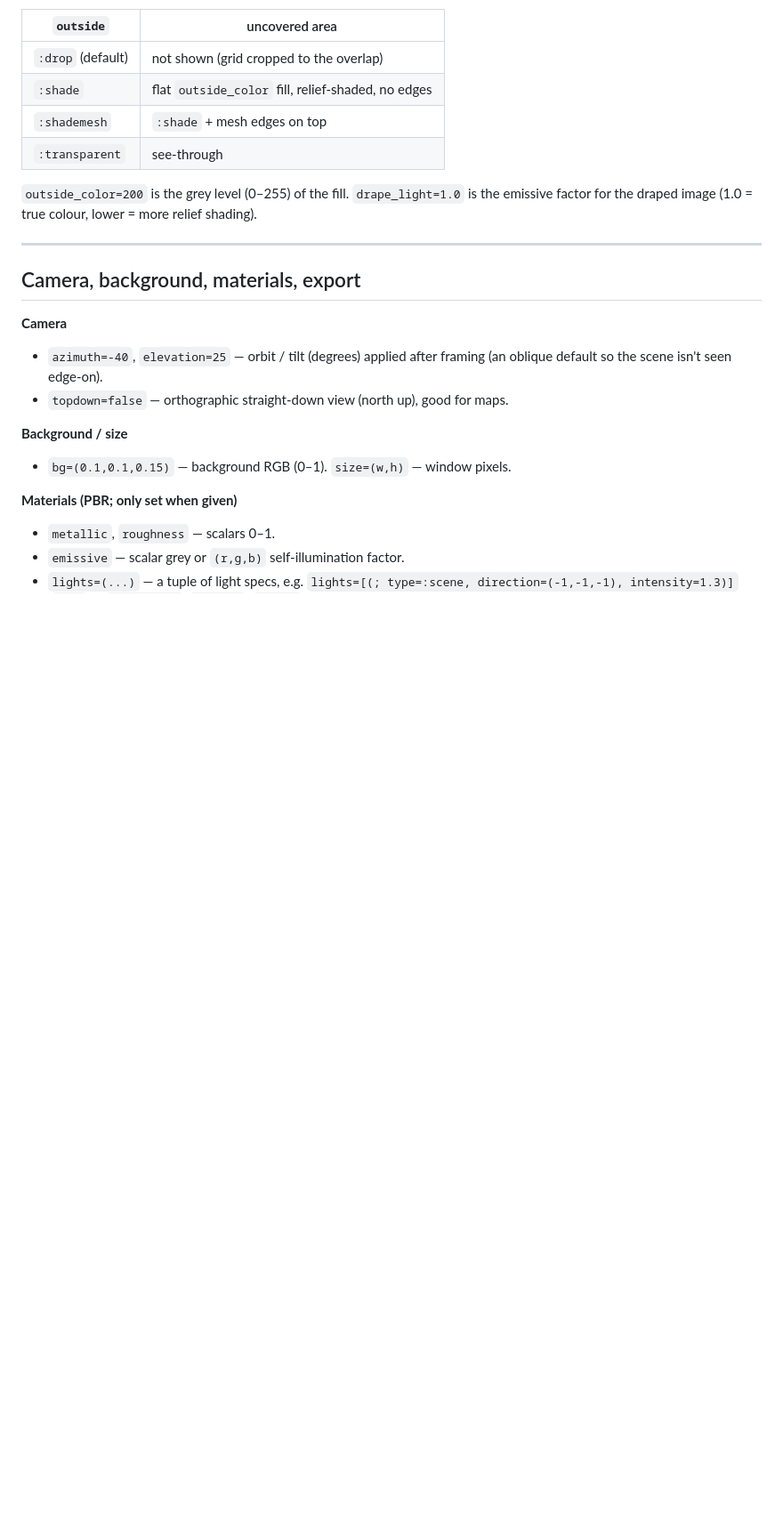
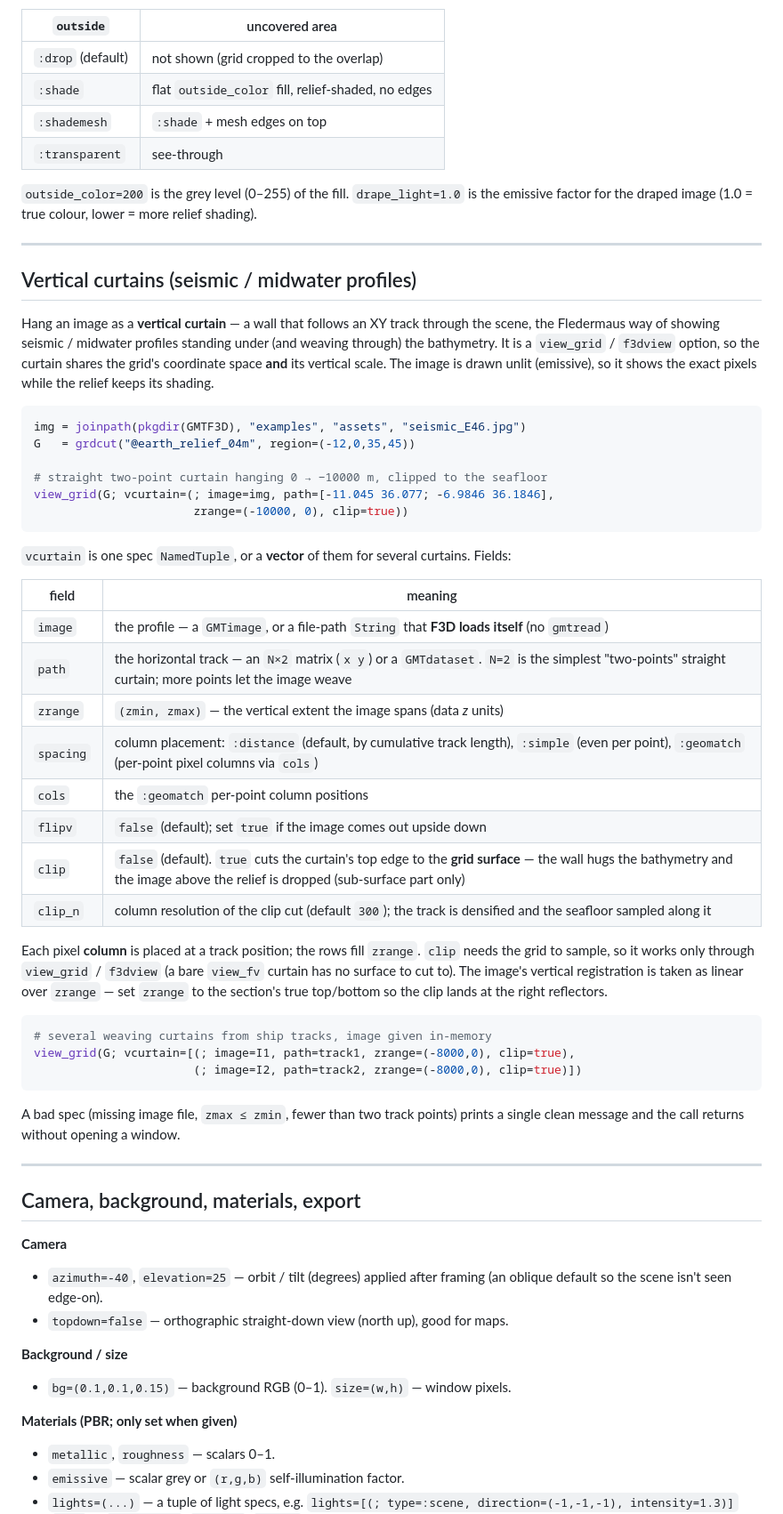
Before and after one commit to joa-quim/GMTF3D.jl, a Markdown page: docs/src/viewer3d.md, the part around one of its changes. Shown at 89% size. GitHub-like rendering; blank space fills up the shorter version.

Commit message:
docs: document the vcurtain option in viewer3d.md
Add a "Vertical curtains (seismic / midwater profiles)" section to the manual:
the vcurtain= spec fields (image, path, zrange, spacing, cols, flipv, clip,
clip_n), the two-points vs weaving-track forms, clip-to-surface, and a worked
earth_relief example. Also list vcurtain= in the view_grid signature and the
Contents.

Co-Authored-By: Claude Opus 4.8 <noreply@anthropic.com>

````diff
--- a/docs/src/viewer3d.md
+++ b/docs/src/viewer3d.md
@@ -262,6 +263,55 @@ grid area **not** covered by the image:
 `outside_color=200` is the grey level (0–255) of the fill. `drape_light=1.0` is the
 emissive factor for the draped image (1.0 = true colour, lower = more relief
 shading).
+
+---
+
+## Vertical curtains (seismic / midwater profiles)
+
+Hang an image as a **vertical curtain** — a wall that follows an XY track through
+the scene, the Fledermaus way of showing seismic / midwater profiles standing
+under (and weaving through) the bathymetry. It is a `view_grid` / `f3dview`
+option, so the curtain shares the grid's coordinate space **and** its vertical
+scale. The image is drawn unlit (emissive), so it shows the exact pixels while the
+relief keeps its shading.
+
+```julia
+img = joinpath(pkgdir(GMTF3D), "examples", "assets", "seismic_E46.jpg")
+G   = grdcut("@earth_relief_04m", region=(-12,0,35,45))
+
+# straight two-point curtain hanging 0 → −10000 m, clipped to the seafloor
+view_grid(G; vcurtain=(; image=img, path=[-11.045 36.077; -6.9846 36.1846],
+                       zrange=(-10000, 0), clip=true))
+```
+
+`vcurtain` is one spec `NamedTuple`, or a **vector** of them for several curtains.
+Fields:
+
+| field | meaning |
+|-------|---------|
+| `image` | the profile — a `GMTimage`, or a file-path `String` that **F3D loads itself** (no `gmtread`) |
+| `path` | the horizontal track — an `N×2` matrix (`x y`) or a `GMTdataset`. `N=2` is the simplest "two-points" straight curtain; more points let the image weave |
+| `zrange` | `(zmin, zmax)` — the vertical extent the image spans (data *z* units) |
+| `spacing` | column placement: `:distance` (default, by cumulative track length), `:simple` (even per point), `:geomatch` (per-point pixel columns via `cols`) |
+| `cols` | the `:geomatch` per-point column positions |
+| `flipv` | `false` (default); set `true` if the image comes out upside down |
+| `clip` | `false` (default). `true` cuts the curtain's top edge to the **grid surface** — the wall hugs the bathymetry and the image above the relief is dropped (sub-surface part only) |
+| `clip_n` | column resolution of the clip cut (default `300`); the track is densified and the seafloor sampled along it |
+
+Each pixel **column** is placed at a track position; the rows fill `zrange`. `clip`
+needs the grid to sample, so it works only through `view_grid` / `f3dview` (a bare
+`view_fv` curtain has no surface to cut to). The image's vertical registration is
+taken as linear over `zrange` — set `zrange` to the section's true top/bottom so the
+clip lands at the right reflectors.
+
+```julia
+# several weaving curtains from ship tracks, image given in-memory
+view_grid(G; vcurtain=[(; image=I1, path=track1, zrange=(-8000,0), clip=true),
+                       (; image=I2, path=track2, zrange=(-8000,0), clip=true)])
+```
+
+A bad spec (missing image file, `zmax ≤ zmin`, fewer than two track points) prints a
+single clean message and the call returns without opening a window.
 
 ---
 
````
Also changed, not shown: other parts of docs/src/viewer3d.md (+2 -1 lines).
